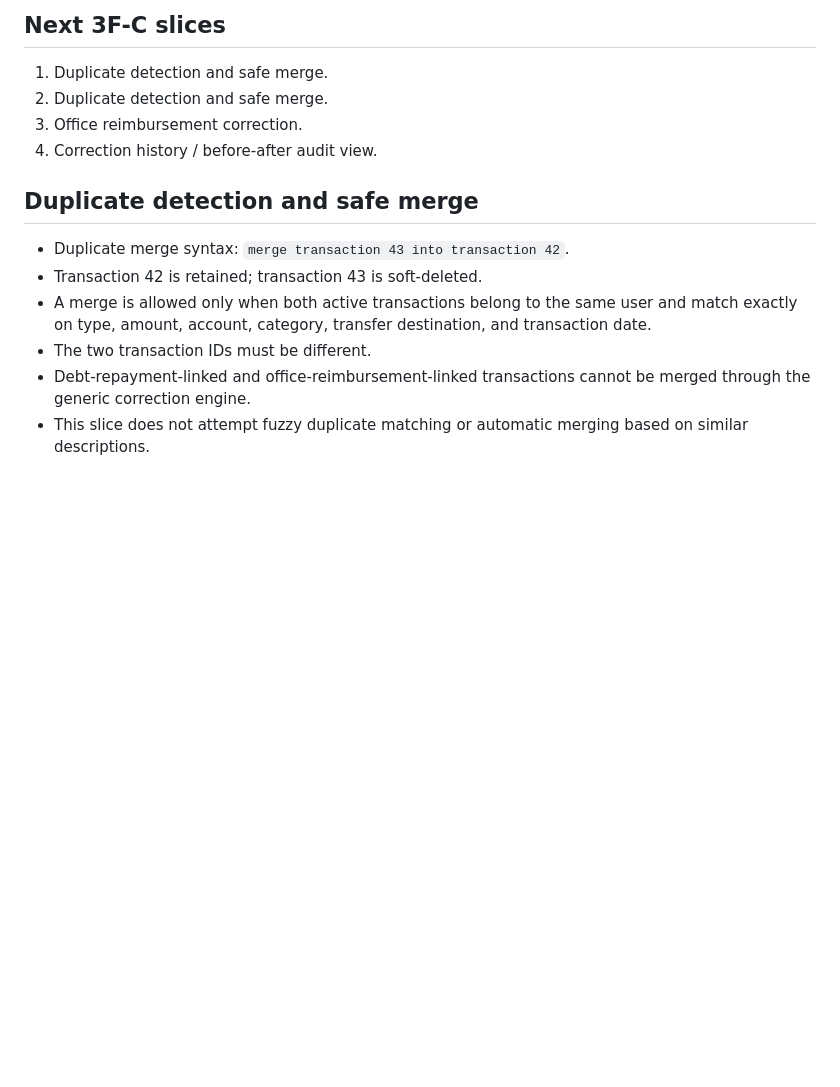
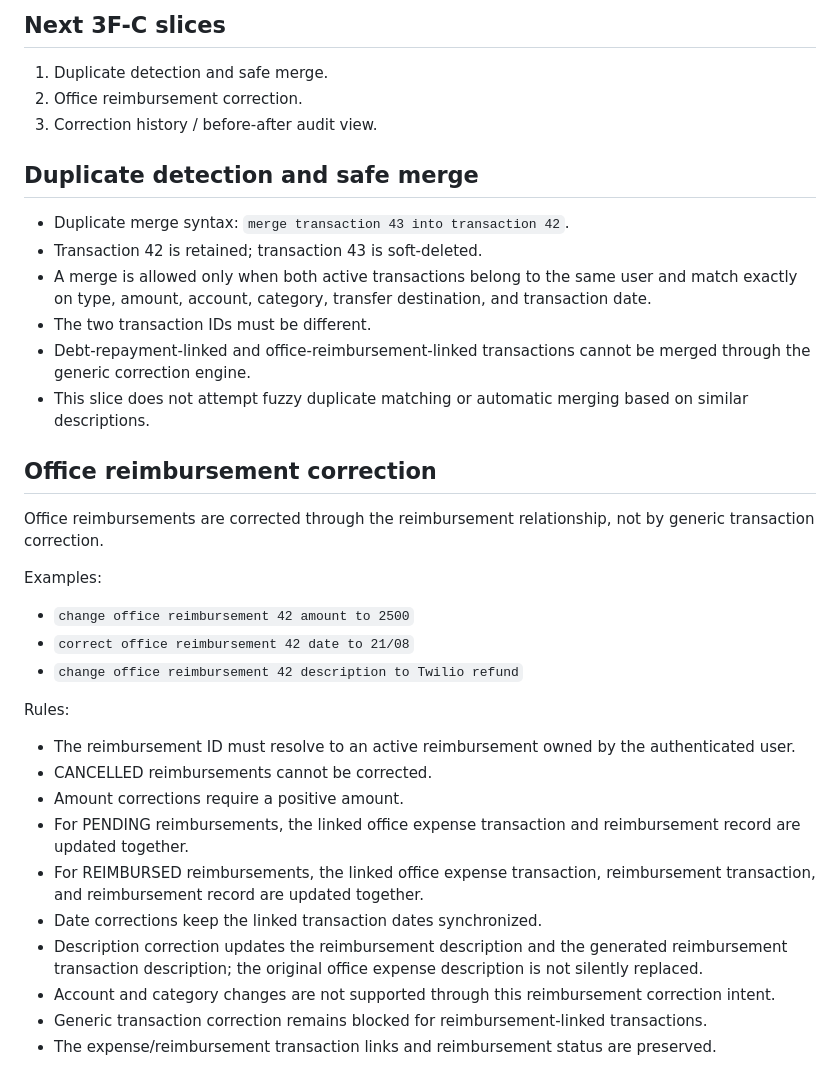
Before and after one commit to YouthStack-Dev/money_maintainer, a Markdown page: docs/CORRECTION_ENGINE.md, the part around the change. Rendered like a GitHub page; blank space fills up the shorter version.

Commit message:
docs: document office reimbursement correction

```diff
--- a/docs/CORRECTION_ENGINE.md
+++ b/docs/CORRECTION_ENGINE.md
@@ -76,9 +76,8 @@ A confirmed candidate must still resolve to resources owned by the authenticated
 ## Next 3F-C slices
 
 1. Duplicate detection and safe merge.
-2. Duplicate detection and safe merge.
-3. Office reimbursement correction.
-4. Correction history / before-after audit view.
+2. Office reimbursement correction.
+3. Correction history / before-after audit view.
 
 
 ## Duplicate detection and safe merge
@@ -89,3 +88,27 @@ A confirmed candidate must still resolve to resources owned by the authenticated
 - The two transaction IDs must be different.
 - Debt-repayment-linked and office-reimbursement-linked transactions cannot be merged through the generic correction engine.
 - This slice does not attempt fuzzy duplicate matching or automatic merging based on similar descriptions.
+
+
+## Office reimbursement correction
+
+Office reimbursements are corrected through the reimbursement relationship, not by generic transaction correction.
+
+Examples:
+
+- `change office reimbursement 42 amount to 2500`
+- `correct office reimbursement 42 date to 21/08`
+- `change office reimbursement 42 description to Twilio refund`
+
+Rules:
+
+- The reimbursement ID must resolve to an active reimbursement owned by the authenticated user.
+- CANCELLED reimbursements cannot be corrected.
+- Amount corrections require a positive amount.
+- For PENDING reimbursements, the linked office expense transaction and reimbursement record are updated together.
+- For REIMBURSED reimbursements, the linked office expense transaction, reimbursement transaction, and reimbursement record are updated together.
+- Date corrections keep the linked transaction dates synchronized.
+- Description correction updates the reimbursement description and the generated reimbursement transaction description; the original office expense description is not silently replaced.
+- Account and category changes are not supported through this reimbursement correction intent.
+- Generic transaction correction remains blocked for reimbursement-linked transactions.
+- The expense/reimbursement transaction links and reimbursement status are preserved.
```
